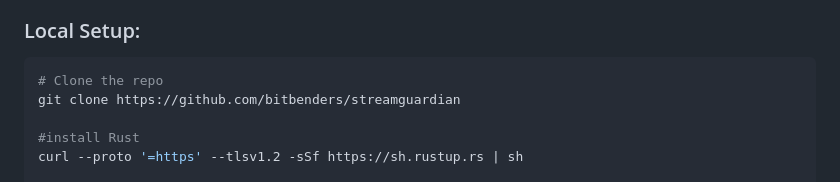
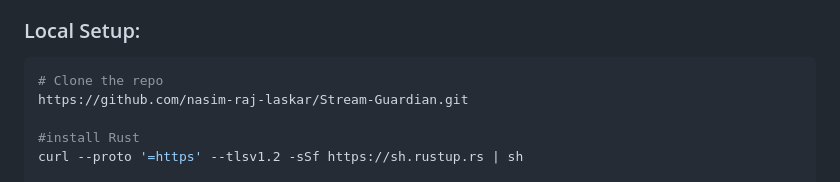
Before and after one commit to nasim-raj-laskar/Stream-Guardian, a Markdown page: README.md, the part around the change. Drawn GitHub-style.

````diff
--- a/README.md
+++ b/README.md
@@ -96,7 +96,7 @@ It empowers moderators and platforms to maintain healthy digital spaces.
 ### Local Setup:
 ```bash
 # Clone the repo
-git clone https://github.com/bitbenders/streamguardian
+https://github.com/nasim-raj-laskar/Stream-Guardian.git
 
 #install Rust
 curl --proto '=https' --tlsv1.2 -sSf https://sh.rustup.rs | sh
````
